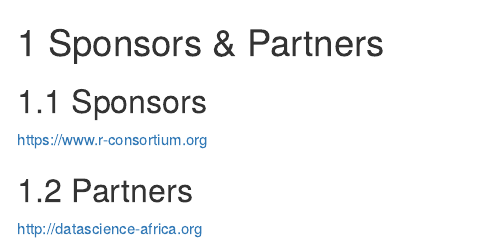
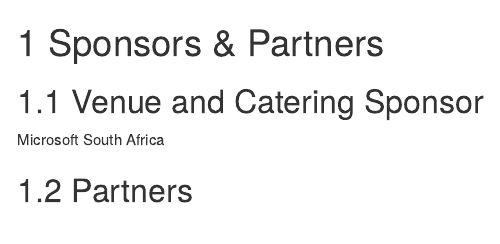
Before and after one commit to nkoc001/website, an R Markdown document (03-sponsors_and_partners.Rmd): the page in a window 1100 px wide, from its top. Rendered offline with R 4.5, knitr and Pandoc, with nearby package versions; drawn as R Markdown's standard HTML page in place of the format the file asks for.

Commit message:
Update 03-sponsors_and_partners.Rmd

```diff
--- a/03-sponsors_and_partners.Rmd
+++ b/03-sponsors_and_partners.Rmd
@@ -4,8 +4,7 @@
 
 # Sponsors & Partners
 
-## Sponsors
-https://www.r-consortium.org
+## Venue and Catering Sponsor
+Microsoft South Africa
 
 ## Partners
-http://datascience-africa.org
```
